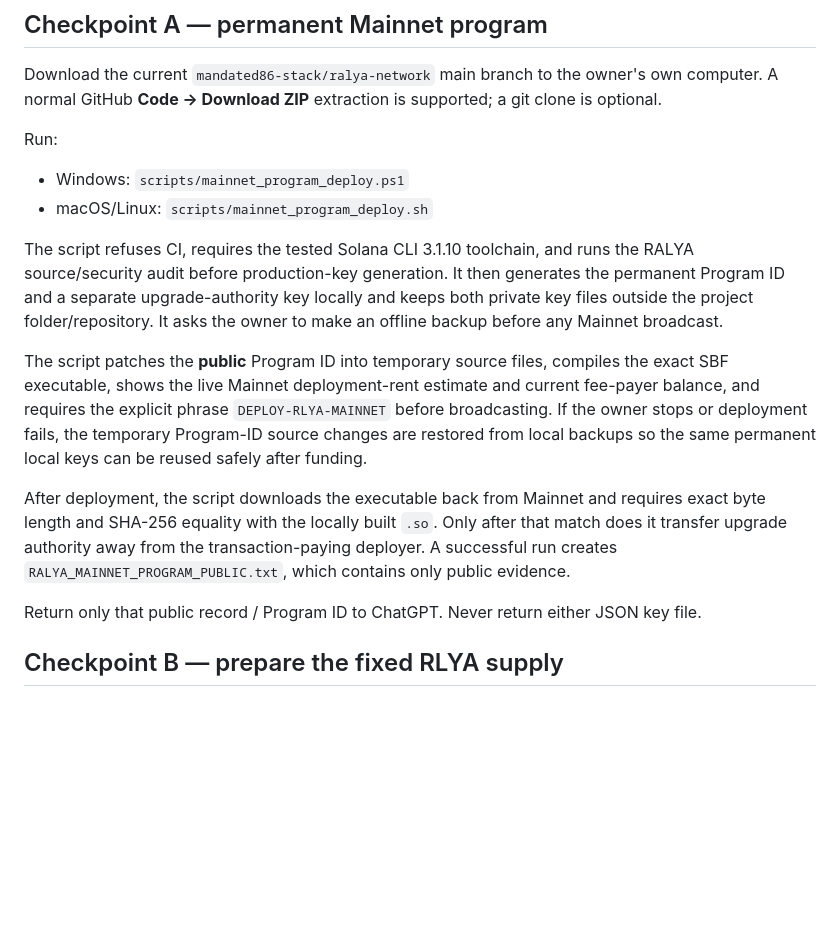
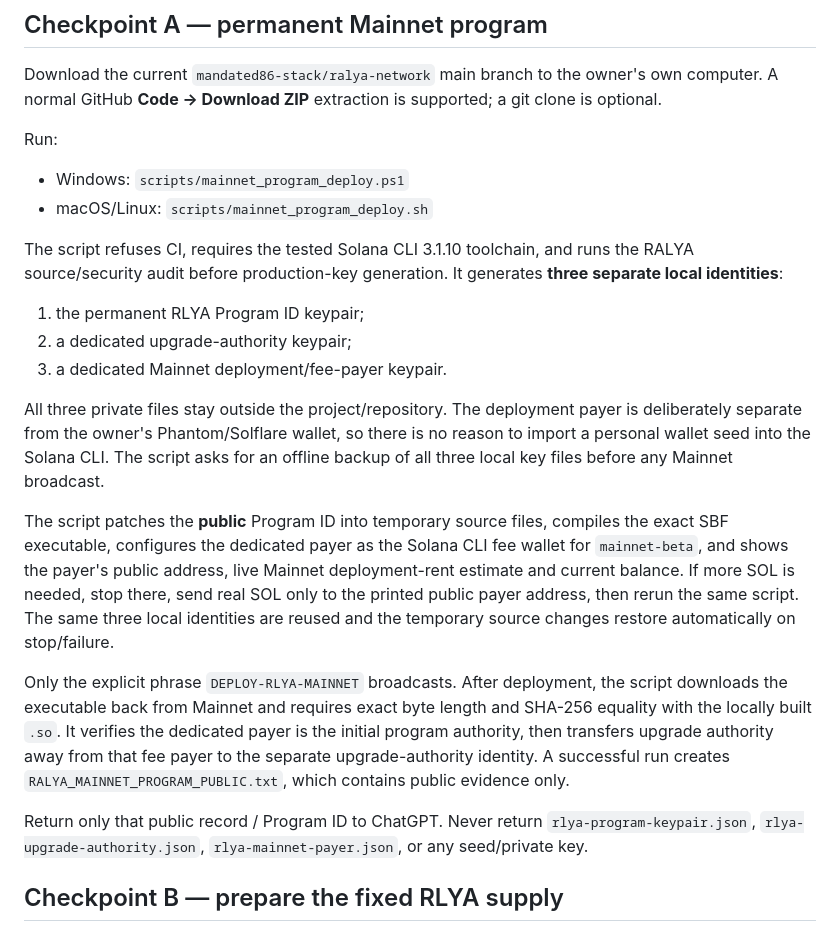
Before and after one commit to mandated86-stack/ralya-network, a Markdown page: docs/OWNER_GUIDE.md, the part around the change. Rendered like a GitHub page; blank space fills up the shorter version.

Commit message:
Document isolated Mainnet payer security model

```diff
--- a/docs/OWNER_GUIDE.md
+++ b/docs/OWNER_GUIDE.md
@@ -11,13 +11,19 @@ Run:
 - Windows: `scripts/mainnet_program_deploy.ps1`
 - macOS/Linux: `scripts/mainnet_program_deploy.sh`
 
-The script refuses CI, requires the tested Solana CLI 3.1.10 toolchain, and runs the RALYA source/security audit before production-key generation. It then generates the permanent Program ID and a separate upgrade-authority key locally and keeps both private key files outside the project folder/repository. It asks the owner to make an offline backup before any Mainnet broadcast.
+The script refuses CI, requires the tested Solana CLI 3.1.10 toolchain, and runs the RALYA source/security audit before production-key generation. It generates **three separate local identities**:
 
-The script patches the **public** Program ID into temporary source files, compiles the exact SBF executable, shows the live Mainnet deployment-rent estimate and current fee-payer balance, and requires the explicit phrase `DEPLOY-RLYA-MAINNET` before broadcasting. If the owner stops or deployment fails, the temporary Program-ID source changes are restored from local backups so the same permanent local keys can be reused safely after funding.
+1. the permanent RLYA Program ID keypair;
+2. a dedicated upgrade-authority keypair;
+3. a dedicated Mainnet deployment/fee-payer keypair.
 
-After deployment, the script downloads the executable back from Mainnet and requires exact byte length and SHA-256 equality with the locally built `.so`. Only after that match does it transfer upgrade authority away from the transaction-paying deployer. A successful run creates `RALYA_MAINNET_PROGRAM_PUBLIC.txt`, which contains only public evidence.
+All three private files stay outside the project/repository. The deployment payer is deliberately separate from the owner's Phantom/Solflare wallet, so there is no reason to import a personal wallet seed into the Solana CLI. The script asks for an offline backup of all three local key files before any Mainnet broadcast.
 
-Return only that public record / Program ID to ChatGPT. Never return either JSON key file.
+The script patches the **public** Program ID into temporary source files, compiles the exact SBF executable, configures the dedicated payer as the Solana CLI fee wallet for `mainnet-beta`, and shows the payer's public address, live Mainnet deployment-rent estimate and current balance. If more SOL is needed, stop there, send real SOL only to the printed public payer address, then rerun the same script. The same three local identities are reused and the temporary source changes restore automatically on stop/failure.
+
+Only the explicit phrase `DEPLOY-RLYA-MAINNET` broadcasts. After deployment, the script downloads the executable back from Mainnet and requires exact byte length and SHA-256 equality with the locally built `.so`. It verifies the dedicated payer is the initial program authority, then transfers upgrade authority away from that fee payer to the separate upgrade-authority identity. A successful run creates `RALYA_MAINNET_PROGRAM_PUBLIC.txt`, which contains public evidence only.
+
+Return only that public record / Program ID to ChatGPT. Never return `rlya-program-keypair.json`, `rlya-upgrade-authority.json`, `rlya-mainnet-payer.json`, or any seed/private key.
 
 ## Checkpoint B — prepare the fixed RLYA supply
 
```
